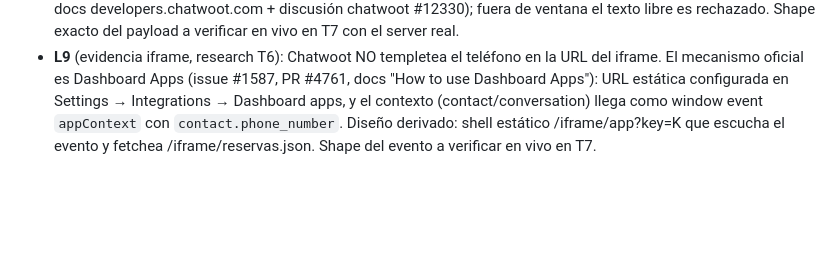
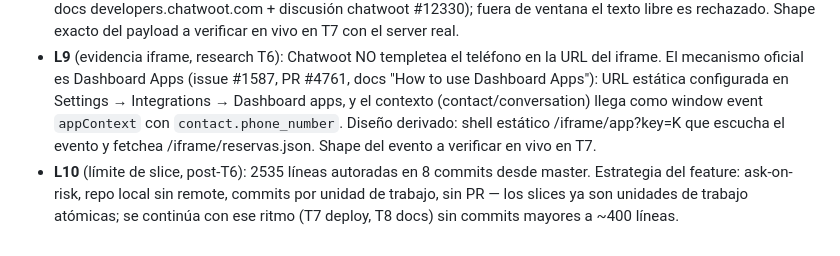
Before and after one commit to Renziiiii/LoscoReservas, a Markdown page: odd/tasks/losco-reservas.md, the part around the change. GitHub-like rendering; blank space fills up the shorter version.

Commit message:
docs: registra límite de slice post-T6 en el documento de feature (L10)

```diff
--- a/odd/tasks/losco-reservas.md
+++ b/odd/tasks/losco-reservas.md
@@ -41,3 +41,4 @@ Asumpciones del arquitecto (marcadas como tales):
 - **L7** (corrección del usuario, textual): "Una cosa, hay un tema... osea chatwoot esta conectado a Whatsapp, Instagram, Messenger, toma eso en cuenta para la mensajeria automatizada". Diseño derivado: mensajería consciente del canal — WhatsApp con ventana de 24hs vencida → plantilla UTILITY vía API de Chatwoot; cualquier canal dentro de la ventana → texto libre personalizado; IG/Messenger con ventana vencida o contacto sin conversación abierta → falla registrada (no se envía). La decisión de envío es por conversación, no global.
 - **L8** (evidencia API Chatwoot, research T5): envío de plantilla = POST /api/v1/accounts/{id}/conversations/{cid}/messages con template_params (name/category/processed_params, docs developers.chatwoot.com + discusión chatwoot #12330); fuera de ventana el texto libre es rechazado. Shape exacto del payload a verificar en vivo en T7 con el server real.
 - **L9** (evidencia iframe, research T6): Chatwoot NO templetea el teléfono en la URL del iframe. El mecanismo oficial es Dashboard Apps (issue #1587, PR #4761, docs "How to use Dashboard Apps"): URL estática configurada en Settings → Integrations → Dashboard apps, y el contexto (contact/conversation) llega como window event `appContext` con `contact.phone_number`. Diseño derivado: shell estático /iframe/app?key=K que escucha el evento y fetchea /iframe/reservas.json. Shape del evento a verificar en vivo en T7.
+- **L10** (límite de slice, post-T6): 2535 líneas autoradas en 8 commits desde master. Estrategia del feature: ask-on-risk, repo local sin remote, commits por unidad de trabajo, sin PR — los slices ya son unidades de trabajo atómicas; se continúa con ese ritmo (T7 deploy, T8 docs) sin commits mayores a ~400 líneas.
```
